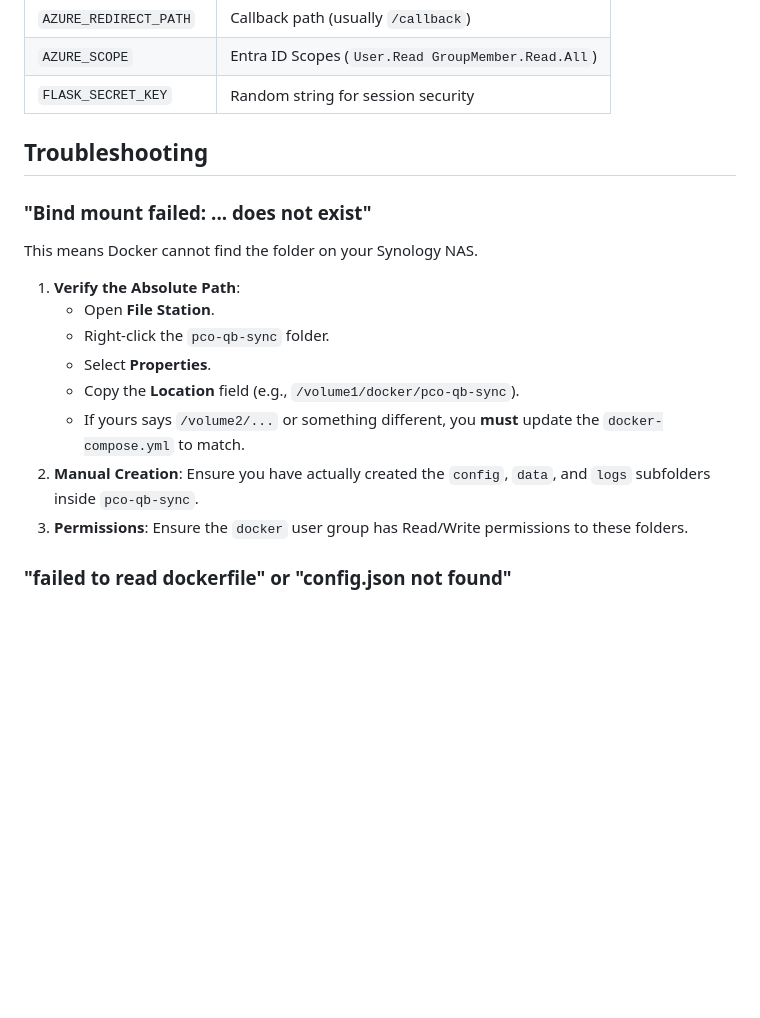
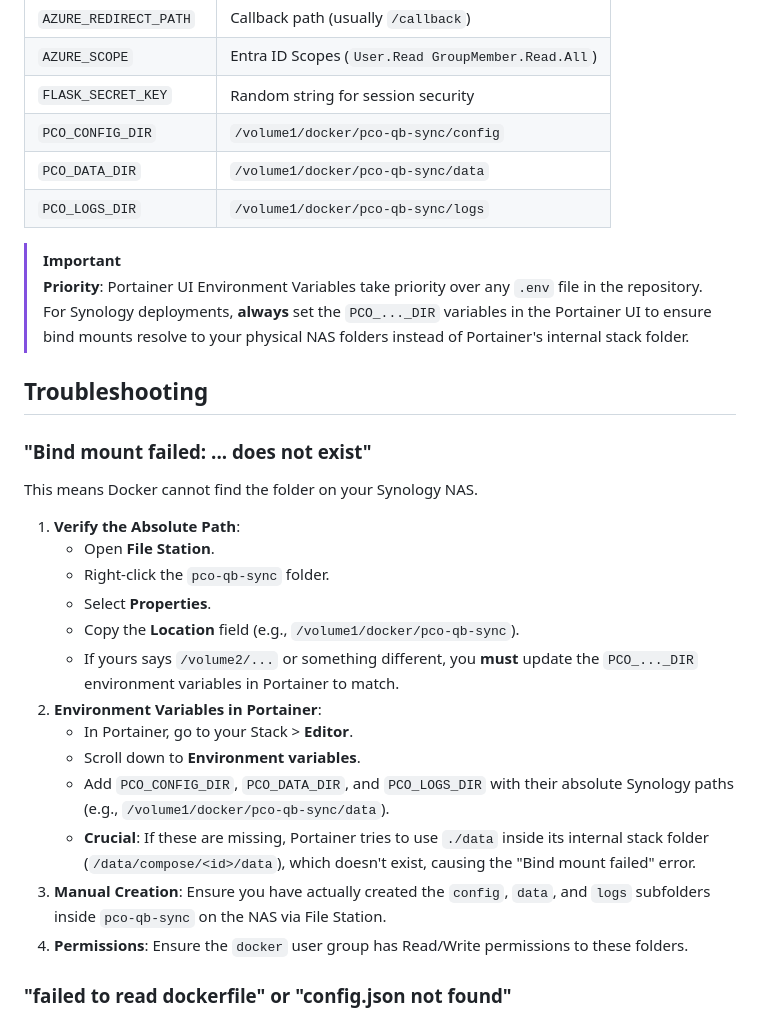
Before and after one commit to benny2168/pco-qb-sync, a Markdown page: docker_deployment_guide.md, the part around the change. GitHub-like rendering; blank space fills up the shorter version.

Commit message:
Update deployment guide with Portainer bind mount troubleshooting and environment variable instructions

```diff
--- a/docker_deployment_guide.md
+++ b/docker_deployment_guide.md
@@ -109,6 +109,12 @@ You can also enter the variables directly in the Portainer **Environment variabl
 | `AZURE_REDIRECT_PATH`| Callback path (usually `/callback`) |
 | `AZURE_SCOPE` | Entra ID Scopes (`User.Read GroupMember.Read.All`) |
 | `FLASK_SECRET_KEY` | Random string for session security |
+| `PCO_CONFIG_DIR` | `/volume1/docker/pco-qb-sync/config` |
+| `PCO_DATA_DIR` | `/volume1/docker/pco-qb-sync/data` |
+| `PCO_LOGS_DIR` | `/volume1/docker/pco-qb-sync/logs` |
+
+> [!IMPORTANT]
+> **Priority**: Portainer UI Environment Variables take priority over any `.env` file in the repository. For Synology deployments, **always** set the `PCO_..._DIR` variables in the Portainer UI to ensure bind mounts resolve to your physical NAS folders instead of Portainer's internal stack folder.
 
 ## Troubleshooting
 
@@ -119,8 +125,13 @@ This means Docker cannot find the folder on your Synology NAS.
     *   Right-click the `pco-qb-sync` folder.
     *   Select **Properties**.
     *   Copy the **Location** field (e.g., `/volume1/docker/pco-qb-sync`).
-    *   If yours says `/volume2/...` or something different, you **must** update the `docker-compose.yml` to match.
-2.  **Manual Creation**: Ensure you have actually created the `config`, `data`, and `logs` subfolders inside `pco-qb-sync`.
+    *   If yours says `/volume2/...` or something different, you **must** update the `PCO_..._DIR` environment variables in Portainer to match.
+2.  **Environment Variables in Portainer**:
+    *   In Portainer, go to your Stack > **Editor**.
+    *   Scroll down to **Environment variables**.
+    *   Add `PCO_CONFIG_DIR`, `PCO_DATA_DIR`, and `PCO_LOGS_DIR` with their absolute Synology paths (e.g., `/volume1/docker/pco-qb-sync/data`).
+    *   **Crucial**: If these are missing, Portainer tries to use `./data` inside its internal stack folder (`/data/compose/<id>/data`), which doesn't exist, causing the "Bind mount failed" error.
+3.  **Manual Creation**: Ensure you have actually created the `config`, `data`, and `logs` subfolders inside `pco-qb-sync` on the NAS via File Station.
 3.  **Permissions**: Ensure the `docker` user group has Read/Write permissions to these folders.
 
 ### "failed to read dockerfile" or "config.json not found"
```
